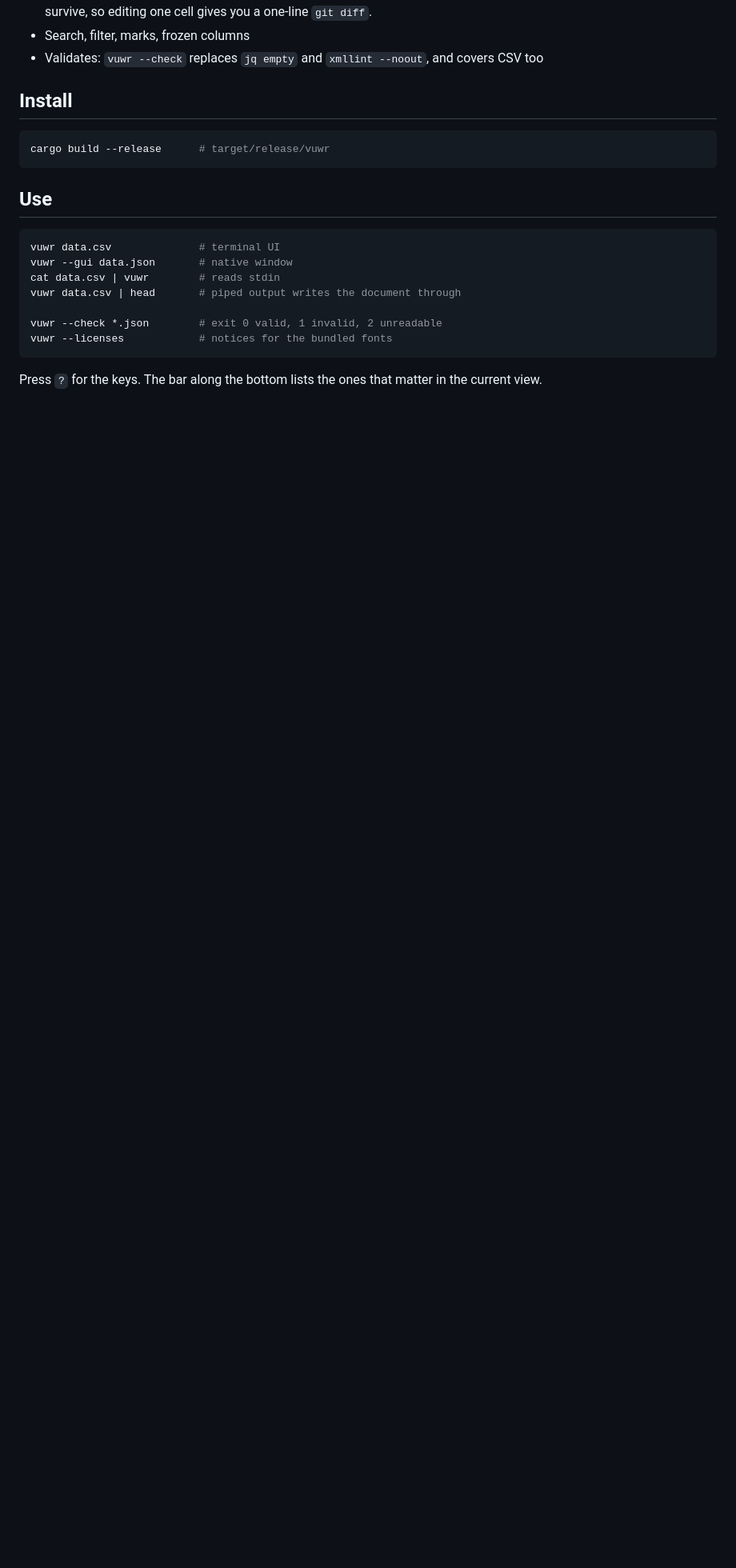
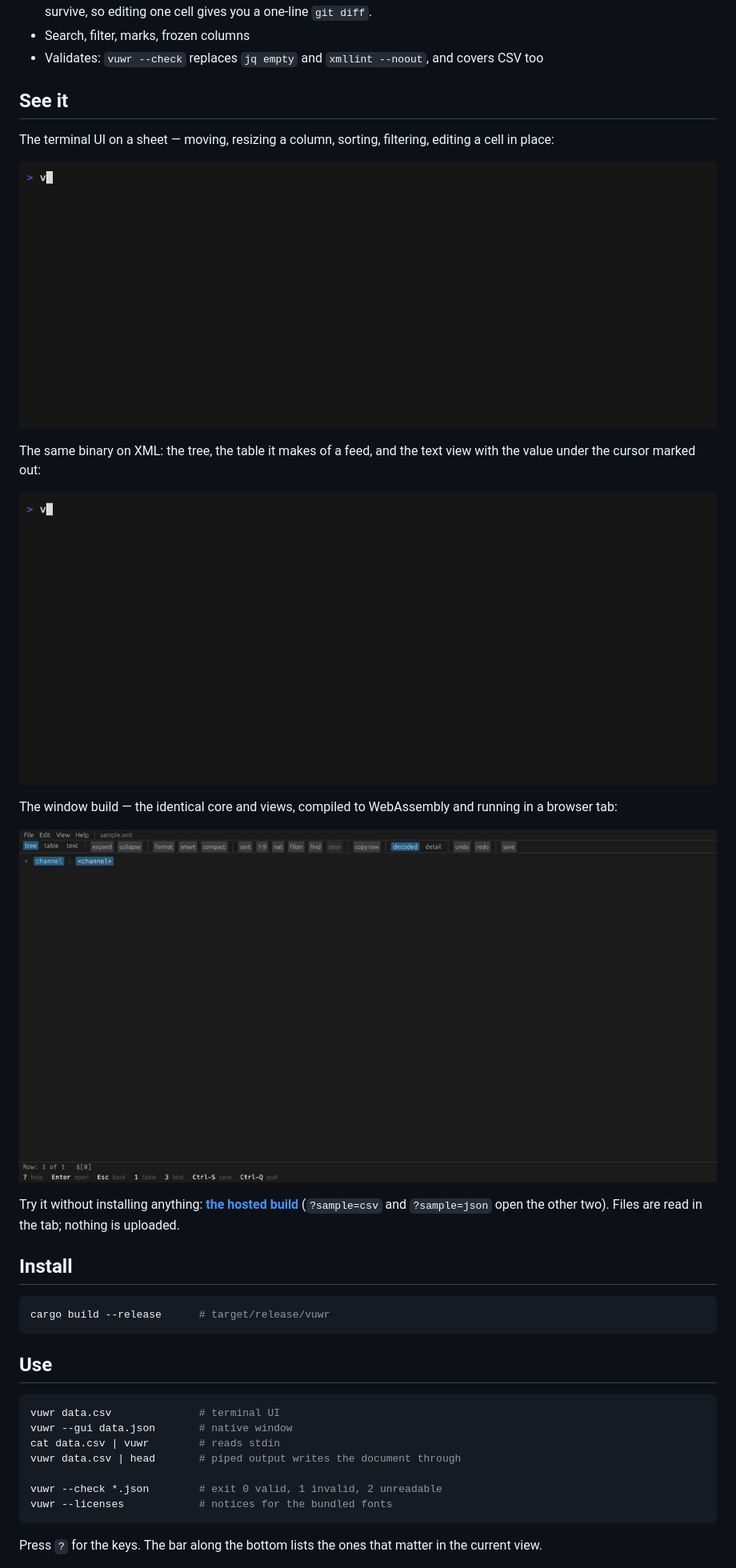
Before and after one commit to mageaustralia/vuwr, a Markdown page: README.md, the part around the change printed below. Shown: that part at 80% size. GitHub-like rendering; pictures changed too: docs/media/tui-table.gif (added), docs/media/tui-tree.gif (added), docs/media/web.gif (added); blank space fills up the shorter version.

```diff
--- a/README.md
+++ b/README.md
@@ -21,6 +21,28 @@ file meant a text editor plus `jq` or `xmllint`.
 - Search, filter, marks, frozen columns
 - Validates: `vuwr --check` replaces `jq empty` and `xmllint --noout`, and
   covers CSV too
+
+
+## See it
+
+The terminal UI on a sheet — moving, resizing a column, sorting,
+filtering, editing a cell in place:
+
+![vuwr in the terminal, on a CSV](docs/media/tui-table.gif)
+
+The same binary on XML: the tree, the table it makes of a feed, and the
+text view with the value under the cursor marked out:
+
+![vuwr in the terminal, on an XML feed](docs/media/tui-tree.gif)
+
+The window build — the identical core and views, compiled to WebAssembly
+and running in a browser tab:
+
+![vuwr in a browser tab](docs/media/web.gif)
+
+Try it without installing anything: **[the hosted build](https://REPLACE_PAGES_URL/?sample)**
+(`?sample=csv` and `?sample=json` open the other two). Files are read in
+the tab; nothing is uploaded.
 
 ## Install
 
```
Also changed, not shown: other parts of README.md (+34 -1 lines), 15 other files.
